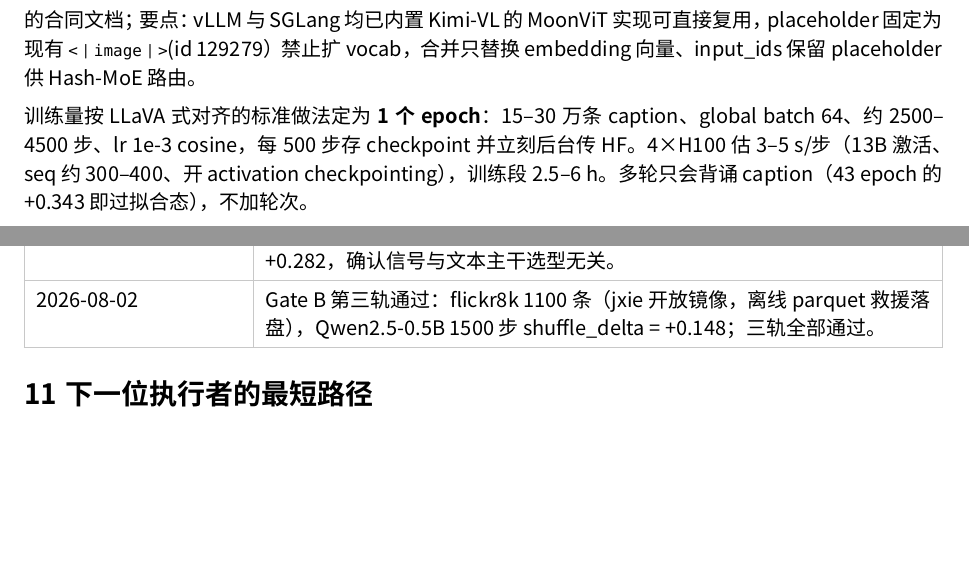
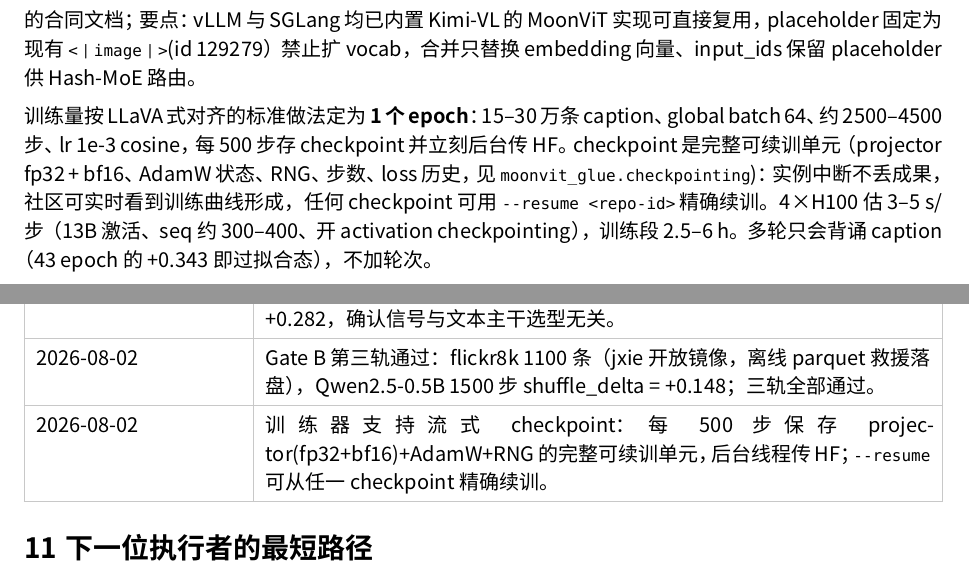
Before and after one commit to cyjin-yl/moonvit-deepseek-v4-glue, a Typst document (report/main.typ): two parts of pages 7 and 8 of 8, joined at a grey line, cut so that both start at the same text, the shorter picture padded with empty space. Compiled offline with Typst 0.15; a missing font is replaced by an installed copy or a similar font.

Commit message:
Document streaming-checkpoint training in report and handoff

```diff
--- a/report/main.typ
+++ b/report/main.typ
@@ -214,7 +214,7 @@
 
 核心约束：租期一结束就没有机器能跑动 0731 做 benchmark 或回传权重，因此训练、benchmark、上传必须在同一次租期内闭环。交付物只有 projector + 评测 JSON + 报告，与 GLM 社区只发布 projector 一致，不回传 160 GB 主干。checkpoint 发两个精度：fp32 master（约 160 MB，复现/续训用）与 bf16 serving（约 80 MB,0731 激活为 bf16)，租期内由训练产物现场转换。推理侧接入（vLLM/SGLang 补丁方案、Hash-MoE 注意事项、验收检查）已写成 `docs/inference-integration.md`，作为后续给推理引擎提 PR 的合同文档；要点：vLLM 与 SGLang 均已内置 Kimi-VL 的 MoonViT 实现可直接复用，placeholder 固定为现有 `<｜image｜>`(id 129279）禁止扩 vocab，合并只替换 embedding 向量、input\_ids 保留 placeholder 供 Hash-MoE 路由。
 
-训练量按 LLaVA 式对齐的标准做法定为 *1 个 epoch*：15–30 万条 caption、global batch 64、约 2500–4500 步、lr 1e-3 cosine，每 500 步存 checkpoint 并立刻后台传 HF。4×H100 估 3–5 s/步（13B 激活、seq 约 300–400、开 activation checkpointing），训练段 2.5–6 h。多轮只会背诵 caption（43 epoch 的 +0.343 即过拟合态），不加轮次。
+训练量按 LLaVA 式对齐的标准做法定为 *1 个 epoch*：15–30 万条 caption、global batch 64、约 2500–4500 步、lr 1e-3 cosine，每 500 步存 checkpoint 并立刻后台传 HF。checkpoint 是完整可续训单元（projector fp32 + bf16、AdamW 状态、RNG、步数、loss 历史，见 `moonvit_glue.checkpointing`)：实例中断不丢成果，社区可实时看到训练曲线形成，任何 checkpoint 可用 `--resume <repo-id>` 精确续训。4×H100 估 3–5 s/步（13B 激活、seq 约 300–400、开 activation checkpointing），训练段 2.5–6 h。多轮只会背诵 caption（43 epoch 的 +0.343 即过拟合态），不加轮次。
 
 停训判据不看 loss，看两条 gap：主判据是 benchmark 分数 − blind 分数的 gap 随 checkpoint 的曲线，平台即停；辅助判据是留出集 shuffle\_delta > 0.1。参考锚点：projector-only 的 TextVQA 现实预期 20–30%（blind 约 10–15%，成熟 VLM 60+）；达到 GLM 社区实验同量级（grounding parse 率 >80%、Acc\@50 个位数）即成功。
 
@@ -268,6 +268,7 @@
   [2026-08-02], [Gate B 通过：V100 上冻结 MoonViT + SmolLM2-135M 只训 projector，1000 步后 shuffle\_delta = +0.343；生成随图变化、blind 恒定。数据路径修复为相对 JSONL。],
   [2026-08-02], [Gate B 第二 backbone 复测通过：Qwen2.5-0.5B 同条件 shuffle\_delta = +0.282，确认信号与文本主干选型无关。],
   [2026-08-02], [Gate B 第三轨通过：flickr8k 1100 条（jxie 开放镜像，离线 parquet 救援落盘），Qwen2.5-0.5B 1500 步 shuffle\_delta = +0.148；三轨全部通过。],
+  [2026-08-02], [训练器支持流式 checkpoint：每 500 步保存 projector(fp32+bf16)+AdamW+RNG 的完整可续训单元，后台线程传 HF；`--resume` 可从任一 checkpoint 精确续训。],
 )
 
 = 下一位执行者的最短路径
```
Also changed, not shown: HANDOFF.md (+1 -1 lines).
